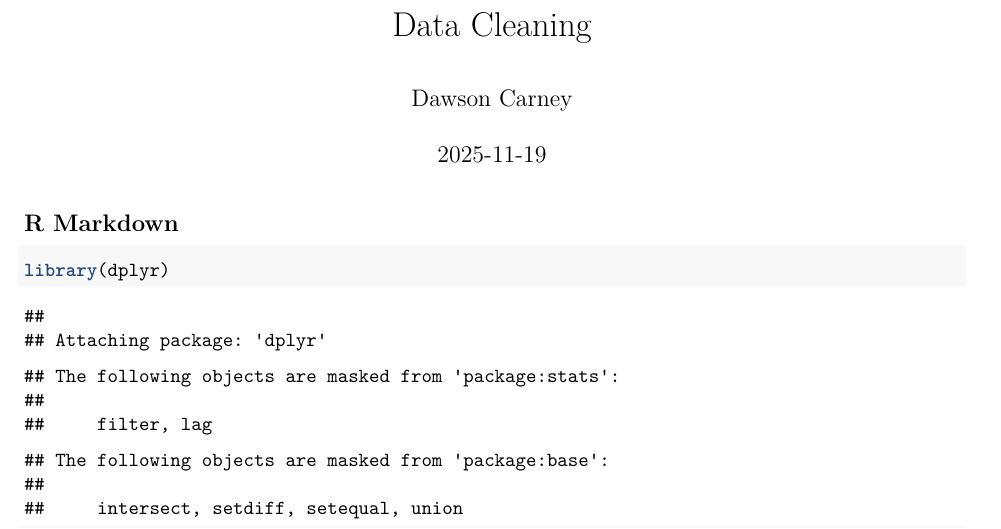
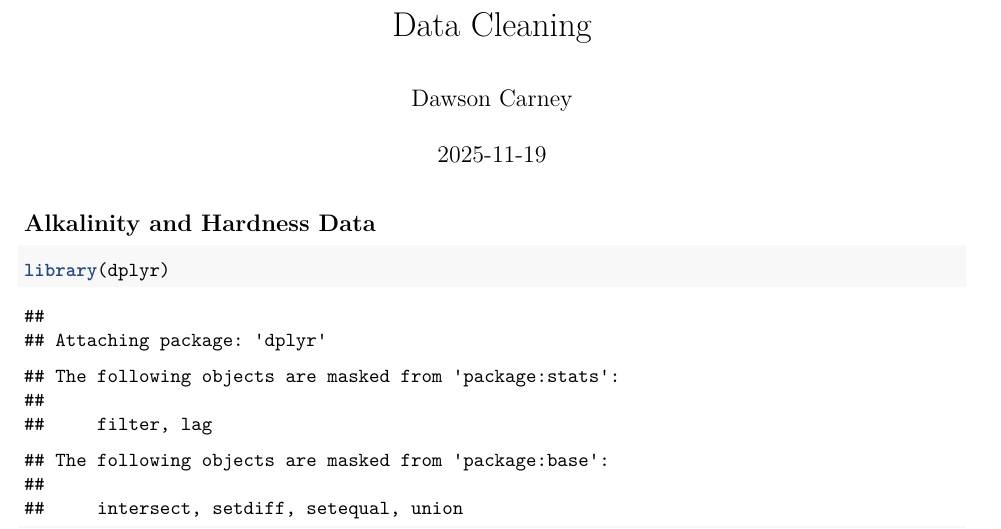
Before and after one commit to dsci445-csu/project-4, an R Markdown document (Data Cleaning.Rmd): part of page 1 of 20, cut so that both start at the same text. Rendered offline with R 4.5, knitr and Pandoc, then LaTeX, with nearby package versions.

Commit message:
Added data processing for alkalinity and hardness

````diff
--- a/Data Cleaning.Rmd
+++ b/Data Cleaning.Rmd
@@ -9,7 +9,7 @@ output: pdf_document
 knitr::opts_chunk$set(echo = TRUE)
 ```
 
-## R Markdown
+## Alkalinity and Hardness Data
 
 ```{r}
 library(dplyr)
````
